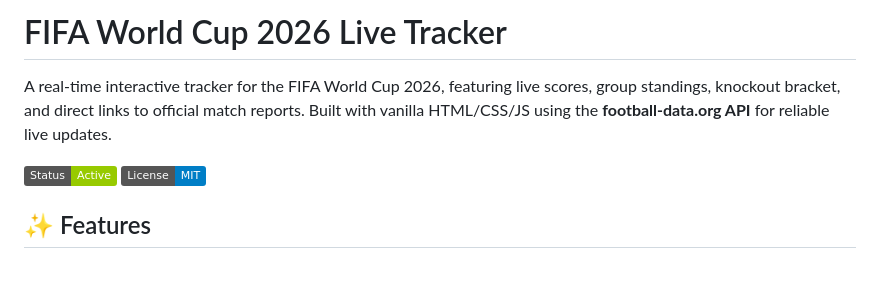
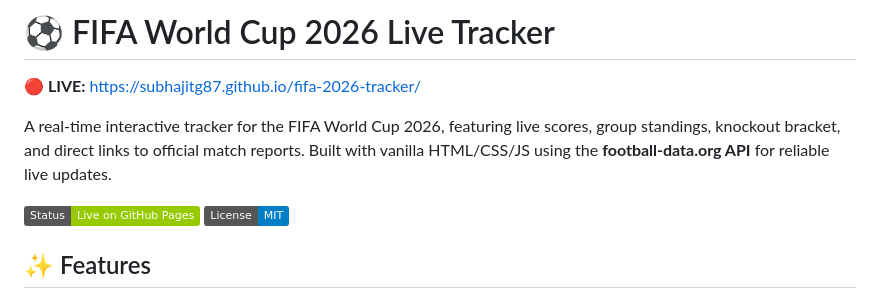
Before and after one commit to SubhajitG87/fifa-2026-tracker, a Markdown page: README.md, the part around one of its changes. GitHub-like rendering; badges without logos; blank space fills up the shorter version.

```diff
--- a/README.md
+++ b/README.md
@@ -1,8 +1,10 @@
-# FIFA World Cup 2026 Live Tracker
+# ⚽ FIFA World Cup 2026 Live Tracker
+
+**🔴 LIVE:** https://subhajitg87.github.io/fifa-2026-tracker/
 
 A real-time interactive tracker for the FIFA World Cup 2026, featuring live scores, group standings, knockout bracket, and direct links to official match reports. Built with vanilla HTML/CSS/JS using the **football-data.org API** for reliable live updates.
 
-![Live Status](https://img.shields.io/badge/Status-Active-green) ![License: MIT](https://img.shields.io/badge/License-MIT-blue)
+![Live Status](https://img.shields.io/badge/Status-Live_on_GitHub_Pages-green) ![License: MIT](https://img.shields.io/badge/License-MIT-blue)
 
 ## ✨ Features
 
```
Also changed, not shown: other parts of README.md (+28 -36 lines).
